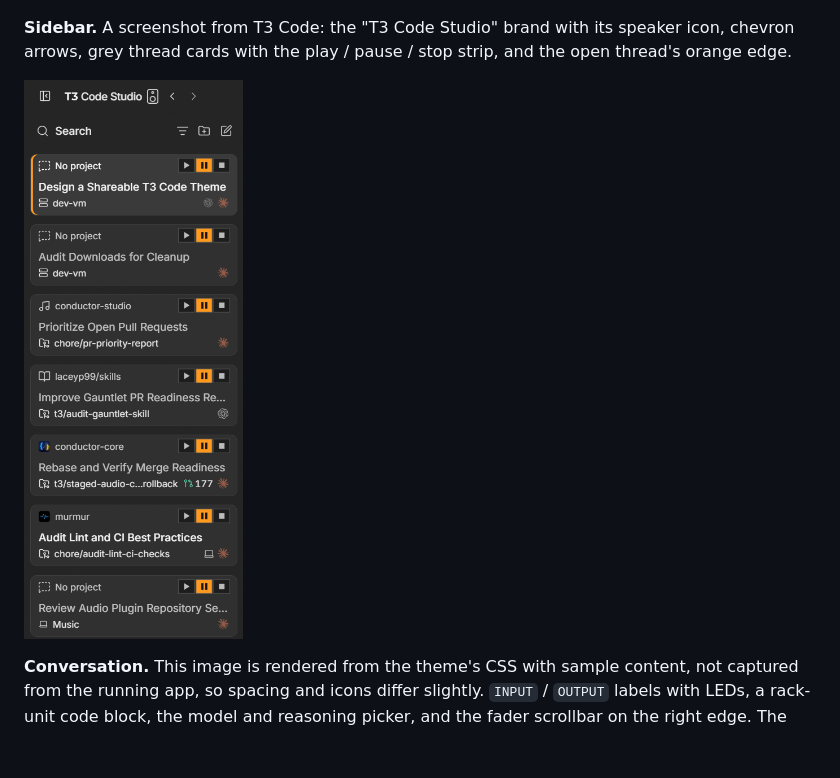
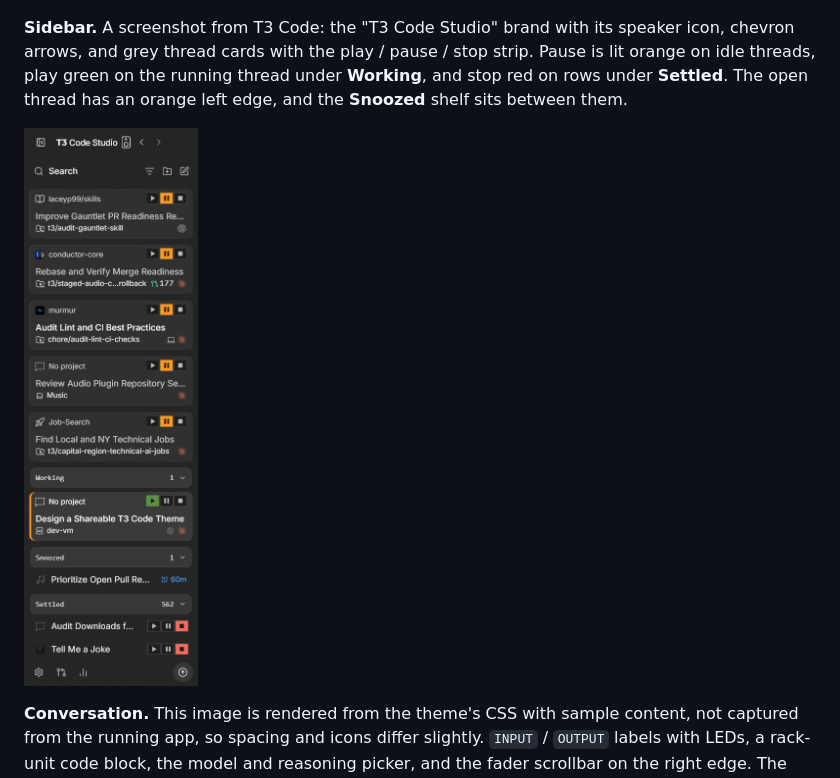
Before and after one commit to laceyp99/t3-code-studio-theme, a Markdown page: README.md, the part around the change. Drawn GitHub-style; pictures changed too: images/sidebar.png; blank space fills up the shorter version.

Commit message:
docs: show working, snoozed and settled shelves in sidebar screenshot
Co-Authored-By: Claude Fable 5.2 <noreply@anthropic.com>

```diff
--- a/README.md
+++ b/README.md
@@ -8,7 +8,7 @@ A dark, music-studio theme for T3 Code. Charcoal panels, a speaker-grille backgr
 
 ![New thread](images/new-thread.png)
 
-**Sidebar.** A screenshot from T3 Code: the "T3 Code Studio" brand with its speaker icon, chevron arrows, grey thread cards with the play / pause / stop strip, and the open thread's orange edge.
+**Sidebar.** A screenshot from T3 Code: the "T3 Code Studio" brand with its speaker icon, chevron arrows, and grey thread cards with the play / pause / stop strip. Pause is lit orange on idle threads, play green on the running thread under **Working**, and stop red on rows under **Settled**. The open thread has an orange left edge, and the **Snoozed** shelf sits between them.
 
 ![Sidebar](images/sidebar.png)
 
```
